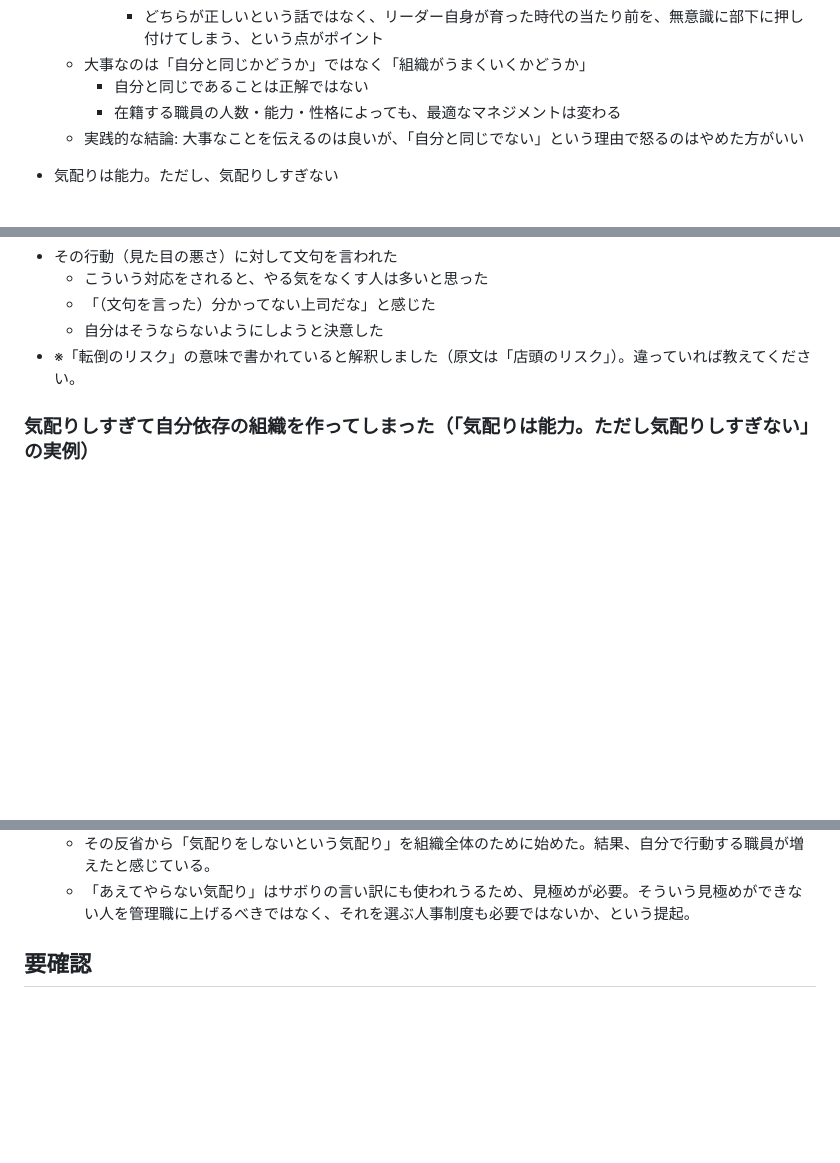
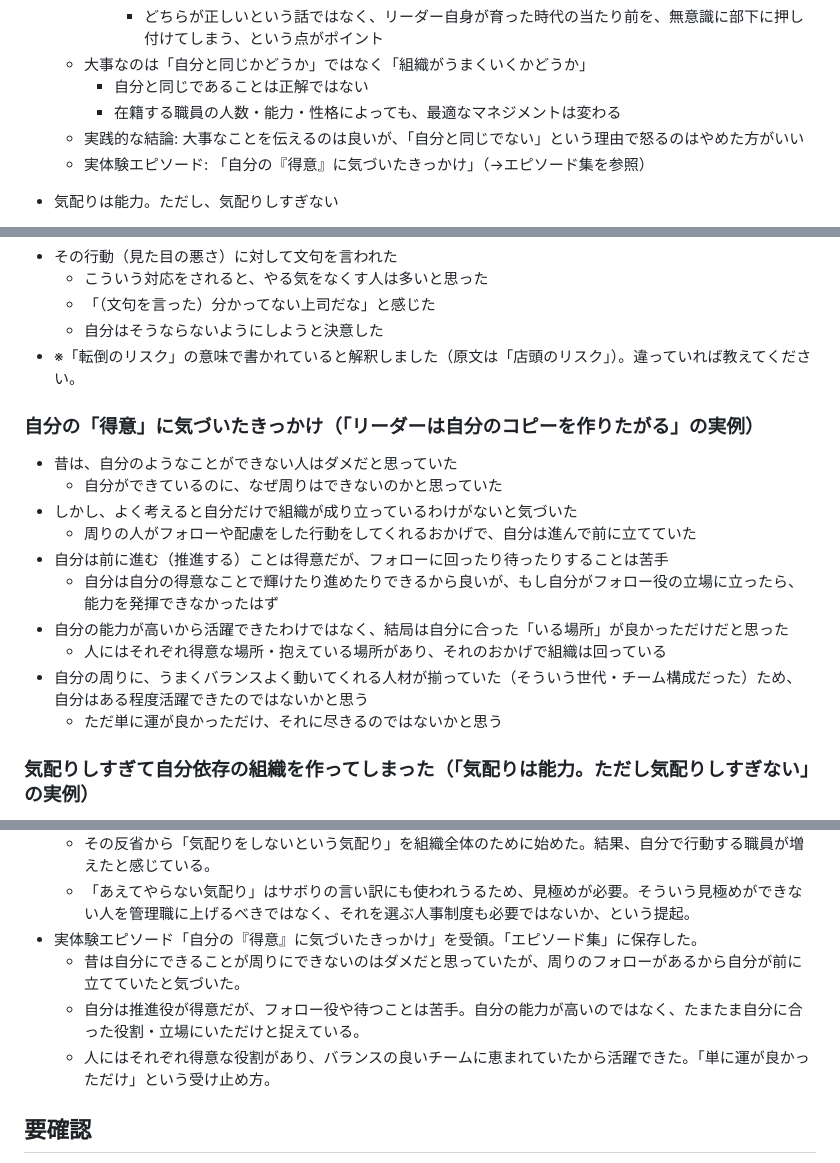
Before and after one commit to wkotknr310ajd-ctrl/tknr1, a Markdown page: notes/business-book-ideas.md, 3 parts joined by grey strips. GitHub-like rendering; blank space fills up the shorter version.

Commit message:
「自分の『得意』に気づいたきっかけ」エピソードを追記
Co-Authored-By: Claude Sonnet 5 <noreply@anthropic.com>
Claude-Session: https://claude.ai/code/session_01K6DuH83ET3Vq7cHryxug4n

```diff
--- a/notes/business-book-ideas.md
+++ b/notes/business-book-ideas.md
@@ -52,6 +52,7 @@
     - 自分と同じであることは正解ではない
     - 在籍する職員の人数・能力・性格によっても、最適なマネジメントは変わる
   - 実践的な結論: 大事なことを伝えるのは良いが、「自分と同じでない」という理由で怒るのはやめた方がいい
+  - 実体験エピソード: 「自分の『得意』に気づいたきっかけ」（→エピソード集を参照）
 
 - 気配りは能力。ただし、気配りしすぎない
   - キャッチフレーズ案: 「あえて気配らないという気配り」
@@ -102,6 +103,19 @@
   - 「（文句を言った）分かってない上司だな」と感じた
   - 自分はそうならないようにしようと決意した
 - ※「転倒のリスク」の意味で書かれていると解釈しました（原文は「店頭のリスク」）。違っていれば教えてください。
+
+### 自分の「得意」に気づいたきっかけ（「リーダーは自分のコピーを作りたがる」の実例）
+
+- 昔は、自分のようなことができない人はダメだと思っていた
+  - 自分ができているのに、なぜ周りはできないのかと思っていた
+- しかし、よく考えると自分だけで組織が成り立っているわけがないと気づいた
+  - 周りの人がフォローや配慮をした行動をしてくれるおかげで、自分は進んで前に立てていた
+- 自分は前に進む（推進する）ことは得意だが、フォローに回ったり待ったりすることは苦手
+  - 自分は自分の得意なことで輝けたり進めたりできるから良いが、もし自分がフォロー役の立場に立ったら、能力を発揮できなかったはず
+- 自分の能力が高いから活躍できたわけではなく、結局は自分に合った「いる場所」が良かっただけだと思った
+  - 人にはそれぞれ得意な場所・抱えている場所があり、それのおかげで組織は回っている
+- 自分の周りに、うまくバランスよく動いてくれる人材が揃っていた（そういう世代・チーム構成だった）ため、自分はある程度活躍できたのではないかと思う
+  - ただ単に運が良かっただけ、それに尽きるのではないかと思う
 
 ### 気配りしすぎて自分依存の組織を作ってしまった（「気配りは能力。ただし気配りしすぎない」の実例）
 
@@ -178,6 +192,10 @@
   - 自分が出勤している間は気配りして何でもうまく回していたが、それが長年続くと、皆が自分に頼るようになり、自分がいない時に皆が困る・難しいことを人に振る習慣がついてしまった。
   - その反省から「気配りをしないという気配り」を組織全体のために始めた。結果、自分で行動する職員が増えたと感じている。
   - 「あえてやらない気配り」はサボりの言い訳にも使われうるため、見極めが必要。そういう見極めができない人を管理職に上げるべきではなく、それを選ぶ人事制度も必要ではないか、という提起。
+- 実体験エピソード「自分の『得意』に気づいたきっかけ」を受領。「エピソード集」に保存した。
+  - 昔は自分にできることが周りにできないのはダメだと思っていたが、周りのフォローがあるから自分が前に立てていたと気づいた。
+  - 自分は推進役が得意だが、フォロー役や待つことは苦手。自分の能力が高いのではなく、たまたま自分に合った役割・立場にいただけと捉えている。
+  - 人にはそれぞれ得意な役割があり、バランスの良いチームに恵まれていたから活躍できた。「単に運が良かっただけ」という受け止め方。
 
 ## 要確認
 
```
